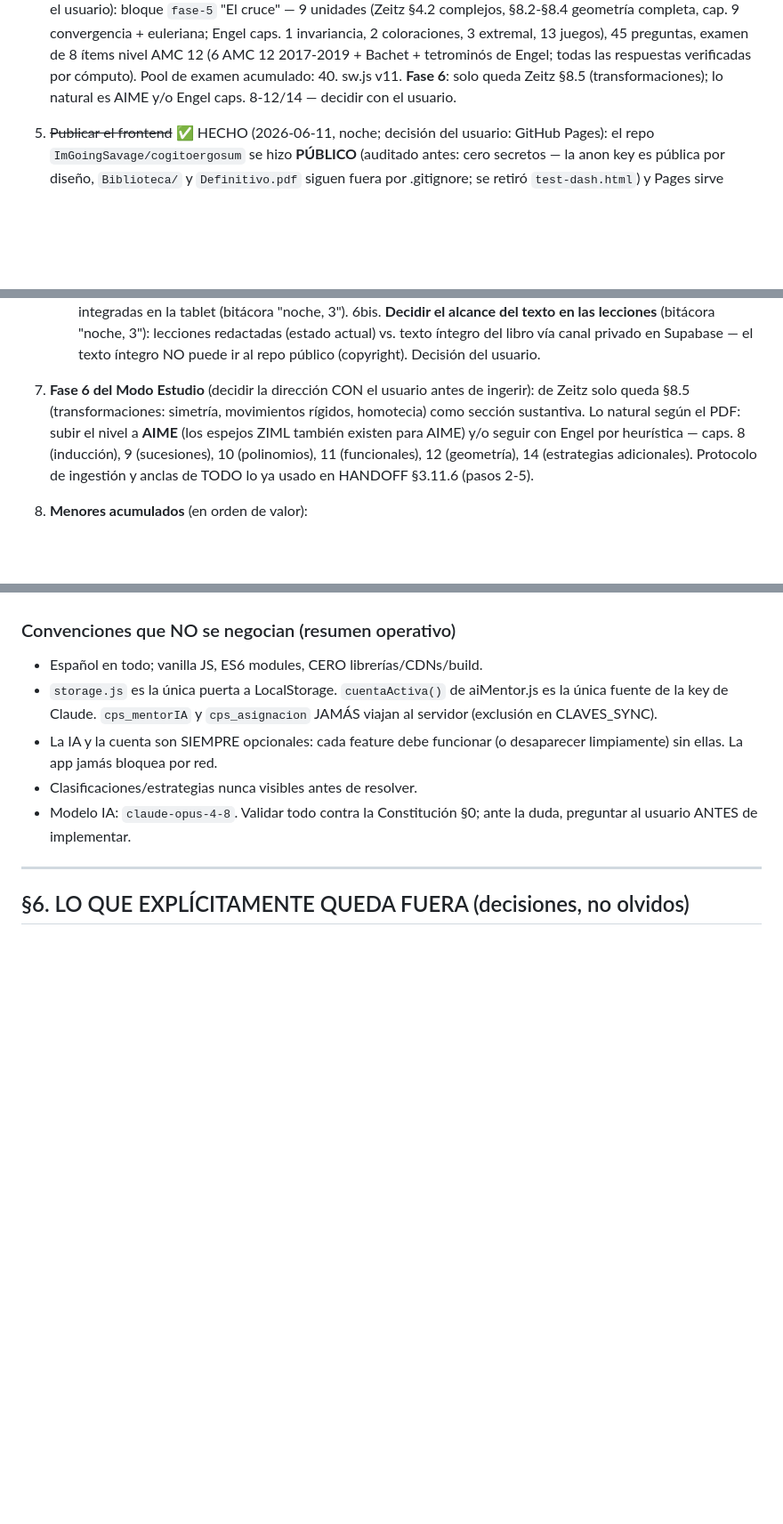
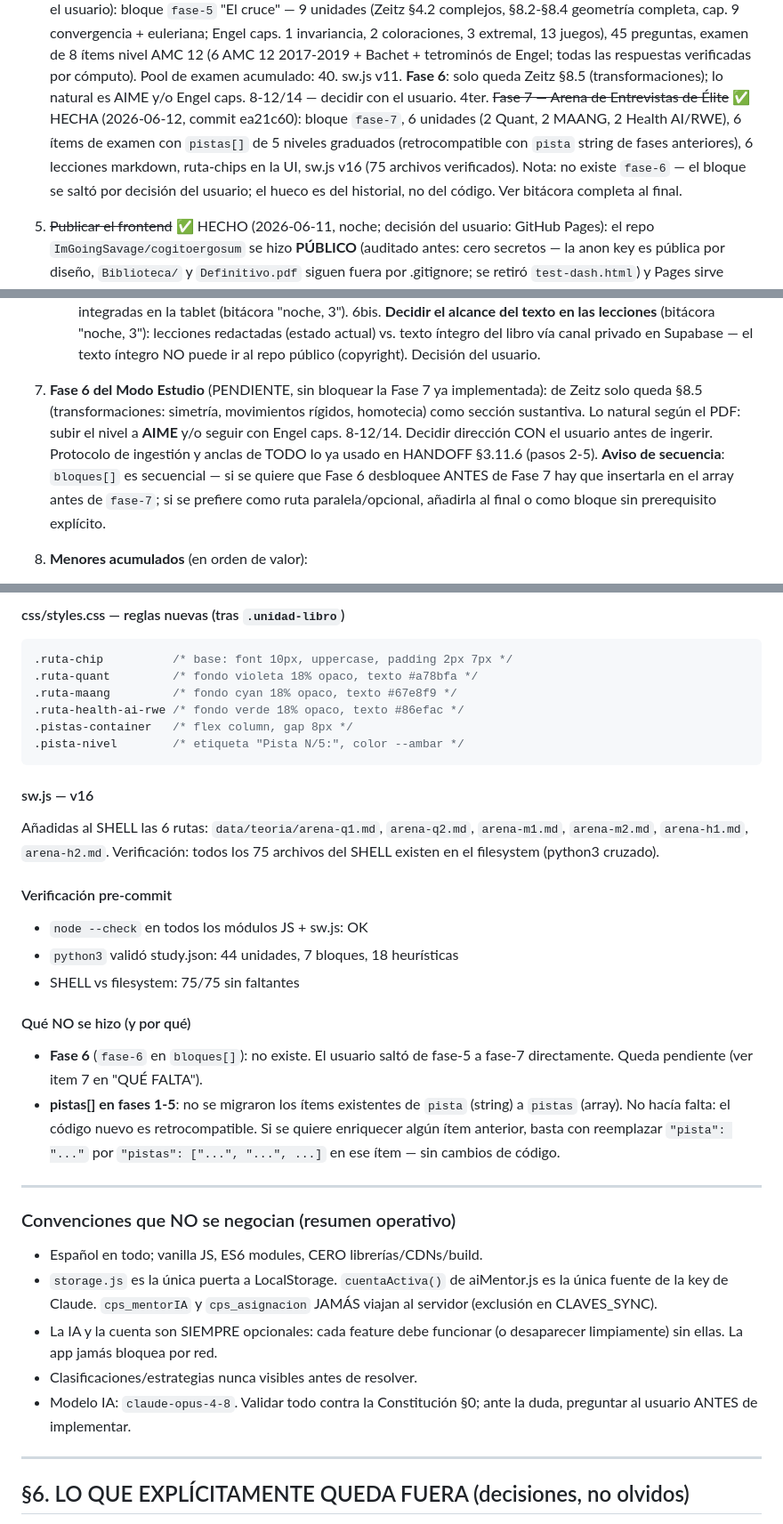
Before and after one commit to ImGoingSavage/cogitoergosum, a Markdown page: HANDOFFCES.md, 3 parts joined by grey strips. Shown at 89% size. GitHub-like rendering; blank space fills up the shorter version.

````diff
--- a/HANDOFFCES.md
+++ b/HANDOFFCES.md
@@ -880,6 +880,13 @@ python3 -m http.server 8000   # y probar en navegador (módulos ES6 exigen HTTP)
    verificadas por cómputo). Pool de examen acumulado: 40. sw.js v11.
    **Fase 6**: solo queda Zeitz §8.5 (transformaciones); lo natural es
    AIME y/o Engel caps. 8-12/14 — decidir con el usuario.
+4ter. ~~Fase 7 — Arena de Entrevistas de Élite~~ ✅ HECHA (2026-06-12,
+   commit ea21c60): bloque `fase-7`, 6 unidades (2 Quant, 2 MAANG, 2
+   Health AI/RWE), 6 ítems de examen con `pistas[]` de 5 niveles graduados
+   (retrocompatible con `pista` string de fases anteriores), 6 lecciones
+   markdown, ruta-chips en la UI, sw.js v16 (75 archivos verificados).
+   Nota: no existe `fase-6` — el bloque se saltó por decisión del usuario;
+   el hueco es del historial, no del código. Ver bitácora completa al final.
 5. ~~Publicar el frontend~~ ✅ HECHO (2026-06-11, noche; decisión del
    usuario: GitHub Pages): el repo `ImGoingSavage/cogitoergosum` se hizo
    **PÚBLICO** (auditado antes: cero secretos — la anon key es pública por
@@ -917,14 +924,16 @@ python3 -m http.server 8000   # y probar en navegador (módulos ES6 exigen HTTP)
    "noche, 3"): lecciones redactadas (estado actual) vs. texto íntegro del
    libro vía canal privado en Supabase — el texto íntegro NO puede ir al
    repo público (copyright). Decisión del usuario.
-7. **Fase 6 del Modo Estudio** (decidir la dirección CON el usuario antes
-   de ingerir): de Zeitz solo queda §8.5 (transformaciones: simetría,
+7. **Fase 6 del Modo Estudio** (PENDIENTE, sin bloquear la Fase 7 ya
+   implementada): de Zeitz solo queda §8.5 (transformaciones: simetría,
    movimientos rígidos, homotecia) como sección sustantiva. Lo natural
-   según el PDF: subir el nivel a **AIME** (los espejos ZIML también
-   existen para AIME) y/o seguir con Engel por heurística — caps. 8
-   (inducción), 9 (sucesiones), 10 (polinomios), 11 (funcionales),
-   12 (geometría), 14 (estrategias adicionales). Protocolo de ingestión y
-   anclas de TODO lo ya usado en HANDOFF §3.11.6 (pasos 2-5).
+   según el PDF: subir el nivel a **AIME** y/o seguir con Engel caps.
+   8-12/14. Decidir dirección CON el usuario antes de ingerir. Protocolo
+   de ingestión y anclas de TODO lo ya usado en HANDOFF §3.11.6 (pasos
+   2-5). **Aviso de secuencia**: `bloques[]` es secuencial — si se quiere
+   que Fase 6 desbloquee ANTES de Fase 7 hay que insertarla en el array
+   antes de `fase-7`; si se prefiere como ruta paralela/opcional, añadirla
+   al final o como bloque sin prerequisito explícito.
 8. **Menores acumulados** (en orden de valor):
    - Web Push diaria opcional (1/día máx, hora elegida, contenido neutro
      — §0.1): requiere un emisor push; con el sitio ya en HTTPS público
@@ -1172,3 +1248,39 @@ palma, dedo-desplaza, doble toque del dedo, pellizco, figura perfecta
+#### css/styles.css — reglas nuevas (tras `.unidad-libro`)
+
+```css
+.ruta-chip          /* base: font 10px, uppercase, padding 2px 7px */
+.ruta-quant         /* fondo violeta 18% opaco, texto #a78bfa */
+.ruta-maang         /* fondo cyan 18% opaco, texto #67e8f9 */
+.ruta-health-ai-rwe /* fondo verde 18% opaco, texto #86efac */
+.pistas-container   /* flex column, gap 8px */
+.pista-nivel        /* etiqueta "Pista N/5:", color --ambar */
+```
+
+#### sw.js — v16
+
+Añadidas al SHELL las 6 rutas:
+`data/teoria/arena-q1.md`, `arena-q2.md`, `arena-m1.md`, `arena-m2.md`,
+`arena-h1.md`, `arena-h2.md`. Verificación: todos los 75 archivos del
+SHELL existen en el filesystem (python3 cruzado).
+
+#### Verificación pre-commit
+
+- `node --check` en todos los módulos JS + sw.js: OK
+- `python3` validó study.json: 44 unidades, 7 bloques, 18 heurísticas
+- SHELL vs filesystem: 75/75 sin faltantes
+
+#### Qué NO se hizo (y por qué)
+
+- **Fase 6** (`fase-6` en `bloques[]`): no existe. El usuario saltó de
+  fase-5 a fase-7 directamente. Queda pendiente (ver item 7 en "QUÉ
+  FALTA").
+- **pistas[] en fases 1-5**: no se migraron los ítems existentes de
+  `pista` (string) a `pistas` (array). No hacía falta: el código nuevo es
+  retrocompatible. Si se quiere enriquecer algún ítem anterior, basta con
+  reemplazar `"pista": "..."` por `"pistas": ["...", "...", ...]` en ese
+  ítem — sin cambios de código.
+
+---
 
 ### Convenciones que NO se negocian (resumen operativo)
 
````
Also changed, not shown: other parts of HANDOFFCES.md (+70 -3 lines).
